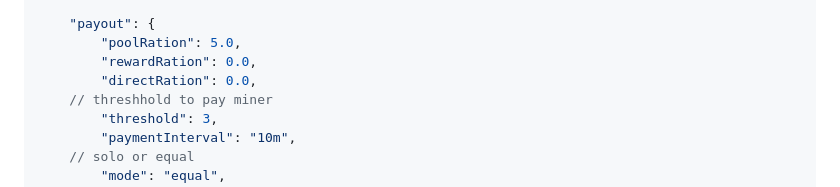
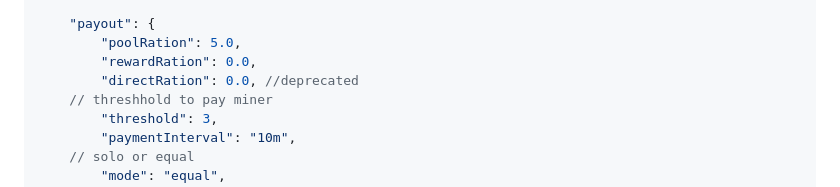
Before and after one commit to XDagger/xdag-pool, a Markdown page: README.md, the part around the change. GitHub-like rendering.

```diff
--- a/README.md
+++ b/README.md
@@ -92,7 +92,7 @@ Configuration is self-describing, just copy *config.example.json* to *config.jso
 	"payout": {
 		"poolRation": 5.0,
 		"rewardRation": 0.0,
-		"directRation": 0.0,
+		"directRation": 0.0, //deprecated
     // threshhold to pay miner
 		"threshold": 3,
 		"paymentInterval": "10m",
```
